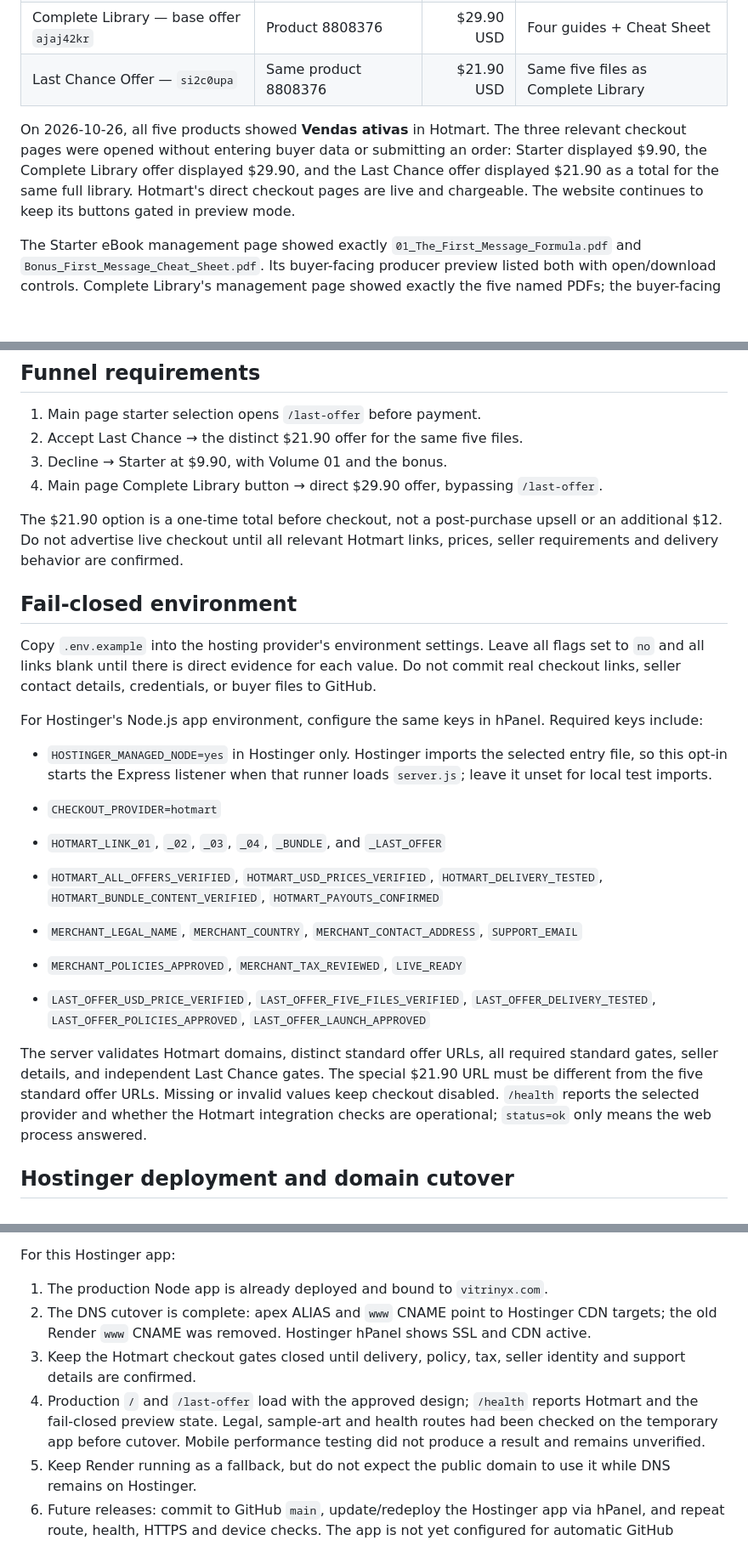
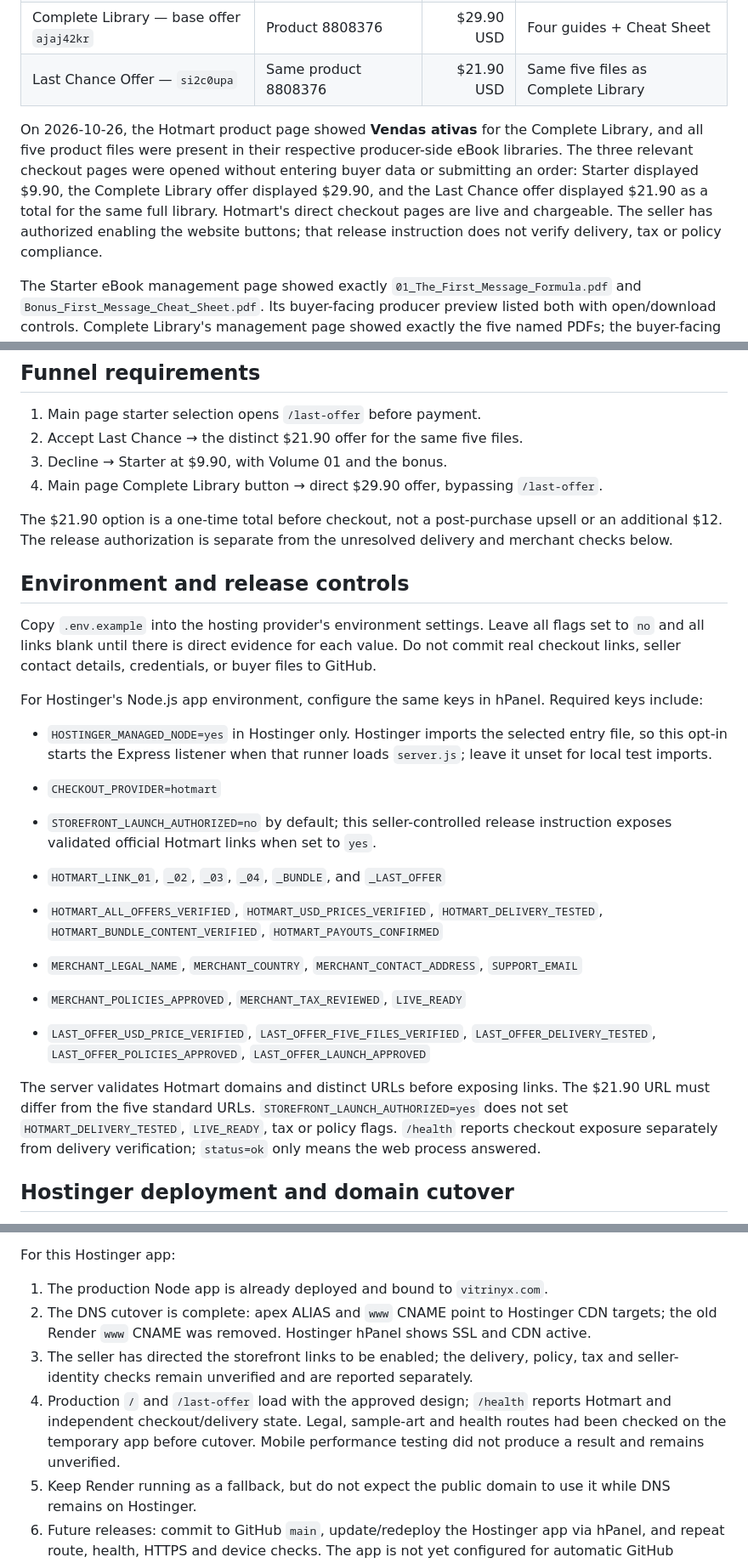
Before and after one commit to galfredorodrigues-cmyk/gringa, a Markdown page: SETUP_PRODUCTION.md, 3 parts joined by grey strips. Shown at 85% size. GitHub-like rendering; blank space fills up the shorter version.

```diff
--- a/SETUP_PRODUCTION.md
+++ b/SETUP_PRODUCTION.md
@@ -18,7 +19,7 @@
 | Complete Library — base offer `ajaj42kr` | Product 8808376 | $29.90 USD | Four guides + Cheat Sheet |
 | Last Chance Offer — `si2c0upa` | Same product 8808376 | $21.90 USD | Same five files as Complete Library |
 
-On 2026-10-26, all five products showed **Vendas ativas** in Hotmart. The three relevant checkout pages were opened without entering buyer data or submitting an order: Starter displayed $9.90, the Complete Library offer displayed $29.90, and the Last Chance offer displayed $21.90 as a total for the same full library. Hotmart's direct checkout pages are live and chargeable. The website continues to keep its buttons gated in preview mode.
+On 2026-10-26, the Hotmart product page showed **Vendas ativas** for the Complete Library, and all five product files were present in their respective producer-side eBook libraries. The three relevant checkout pages were opened without entering buyer data or submitting an order: Starter displayed $9.90, the Complete Library offer displayed $29.90, and the Last Chance offer displayed $21.90 as a total for the same full library. Hotmart's direct checkout pages are live and chargeable. The seller has authorized enabling the website buttons; that release instruction does not verify delivery, tax or policy compliance.
 
 The Starter eBook management page showed exactly `01_The_First_Message_Formula.pdf` and `Bonus_First_Message_Cheat_Sheet.pdf`. Its buyer-facing producer preview listed both with open/download controls. Complete Library's management page showed exactly the five named PDFs; the buyer-facing producer preview listed all five, and each opened in the preview. The opened PDFs displayed the expected page counts (56, 19, 19, 19, and 1 for the bonus) and updated covers. This verifies Hotmart's attached files and producer-side rendering, but not actual post-payment delivery to a buyer. No transaction was made. Hotmart documentation states approved orders trigger automatic access instructions by email; the actual receipt/access flow still requires a no-charge platform test if available, otherwise an authorized test order.
 
@@ -29,9 +30,9 @@ The Starter eBook management page showed exactly `01_The_First_Message_Formula.p
 3. Decline → Starter at $9.90, with Volume 01 and the bonus.
 4. Main page Complete Library button → direct $29.90 offer, bypassing `/last-offer`.
 
-The $21.90 option is a one-time total before checkout, not a post-purchase upsell or an additional $12. Do not advertise live checkout until all relevant Hotmart links, prices, seller requirements and delivery behavior are confirmed.
+The $21.90 option is a one-time total before checkout, not a post-purchase upsell or an additional $12. The release authorization is separate from the unresolved delivery and merchant checks below.
 
-## Fail-closed environment
+## Environment and release controls
 
 Copy `.env.example` into the hosting provider's environment settings. Leave all flags set to `no` and all links blank until there is direct evidence for each value. Do not commit real checkout links, seller contact details, credentials, or buyer files to GitHub.
 
@@ -40,13 +41,14 @@ For Hostinger's Node.js app environment, configure the same keys in hPanel. Requ
 - `HOSTINGER_MANAGED_NODE=yes` in Hostinger only. Hostinger imports the selected entry file, so this opt-in starts the Express listener when that runner loads `server.js`; leave it unset for local test imports.
 
 - `CHECKOUT_PROVIDER=hotmart`
+- `STOREFRONT_LAUNCH_AUTHORIZED=no` by default; this seller-controlled release instruction exposes validated official Hotmart links when set to `yes`.
 - `HOTMART_LINK_01`, `_02`, `_03`, `_04`, `_BUNDLE`, and `_LAST_OFFER`
 - `HOTMART_ALL_OFFERS_VERIFIED`, `HOTMART_USD_PRICES_VERIFIED`, `HOTMART_DELIVERY_TESTED`, `HOTMART_BUNDLE_CONTENT_VERIFIED`, `HOTMART_PAYOUTS_CONFIRMED`
 - `MERCHANT_LEGAL_NAME`, `MERCHANT_COUNTRY`, `MERCHANT_CONTACT_ADDRESS`, `SUPPORT_EMAIL`
 - `MERCHANT_POLICIES_APPROVED`, `MERCHANT_TAX_REVIEWED`, `LIVE_READY`
 - `LAST_OFFER_USD_PRICE_VERIFIED`, `LAST_OFFER_FIVE_FILES_VERIFIED`, `LAST_OFFER_DELIVERY_TESTED`, `LAST_OFFER_POLICIES_APPROVED`, `LAST_OFFER_LAUNCH_APPROVED`
 
-The server validates Hotmart domains, distinct standard offer URLs, all required standard gates, seller details, and independent Last Chance gates. The special $21.90 URL must be different from the five standard offer URLs. Missing or invalid values keep checkout disabled. `/health` reports the selected provider and whether the Hotmart integration checks are operational; `status=ok` only means the web process answered.
+The server validates Hotmart domains and distinct URLs before exposing links. The $21.90 URL must differ from the five standard URLs. `STOREFRONT_LAUNCH_AUTHORIZED=yes` does not set `HOTMART_DELIVERY_TESTED`, `LIVE_READY`, tax or policy flags. `/health` reports checkout exposure separately from delivery verification; `status=ok` only means the web process answered.
 
 ## Hostinger deployment and domain cutover
 
@@ -56,8 +58,8 @@ For this Hostinger app:
 
 1. The production Node app is already deployed and bound to `vitrinyx.com`.
 2. The DNS cutover is complete: apex ALIAS and `www` CNAME point to Hostinger CDN targets; the old Render `www` CNAME was removed. Hostinger hPanel shows SSL and CDN active.
-3. Keep the Hotmart checkout gates closed until delivery, policy, tax, seller identity and support details are confirmed.
-4. Production `/` and `/last-offer` load with the approved design; `/health` reports Hotmart and the fail-closed preview state. Legal, sample-art and health routes had been checked on the temporary app before cutover. Mobile performance testing did not produce a result and remains unverified.
+3. The seller has directed the storefront links to be enabled; the delivery, policy, tax and seller-identity checks remain unverified and are reported separately.
+4. Production `/` and `/last-offer` load with the approved design; `/health` reports Hotmart and independent checkout/delivery state. Legal, sample-art and health routes had been checked on the temporary app before cutover. Mobile performance testing did not produce a result and remains unverified.
 5. Keep Render running as a fallback, but do not expect the public domain to use it while DNS remains on Hostinger.
 6. Future releases: commit to GitHub `main`, update/redeploy the Hostinger app via hPanel, and repeat route, health, HTTPS and device checks. The app is not yet configured for automatic GitHub deploys.
 
```
Also changed, not shown: other parts of SETUP_PRODUCTION.md (+2 -1 lines).
